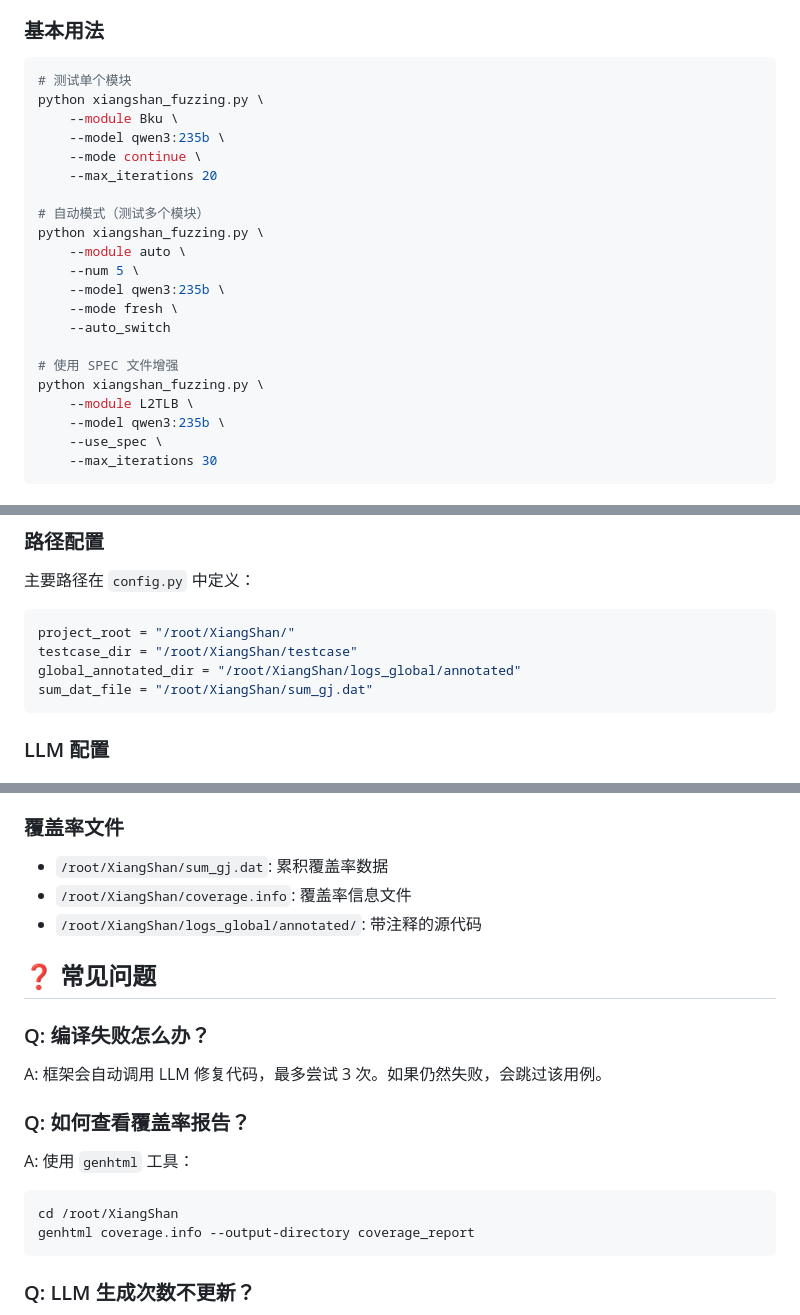
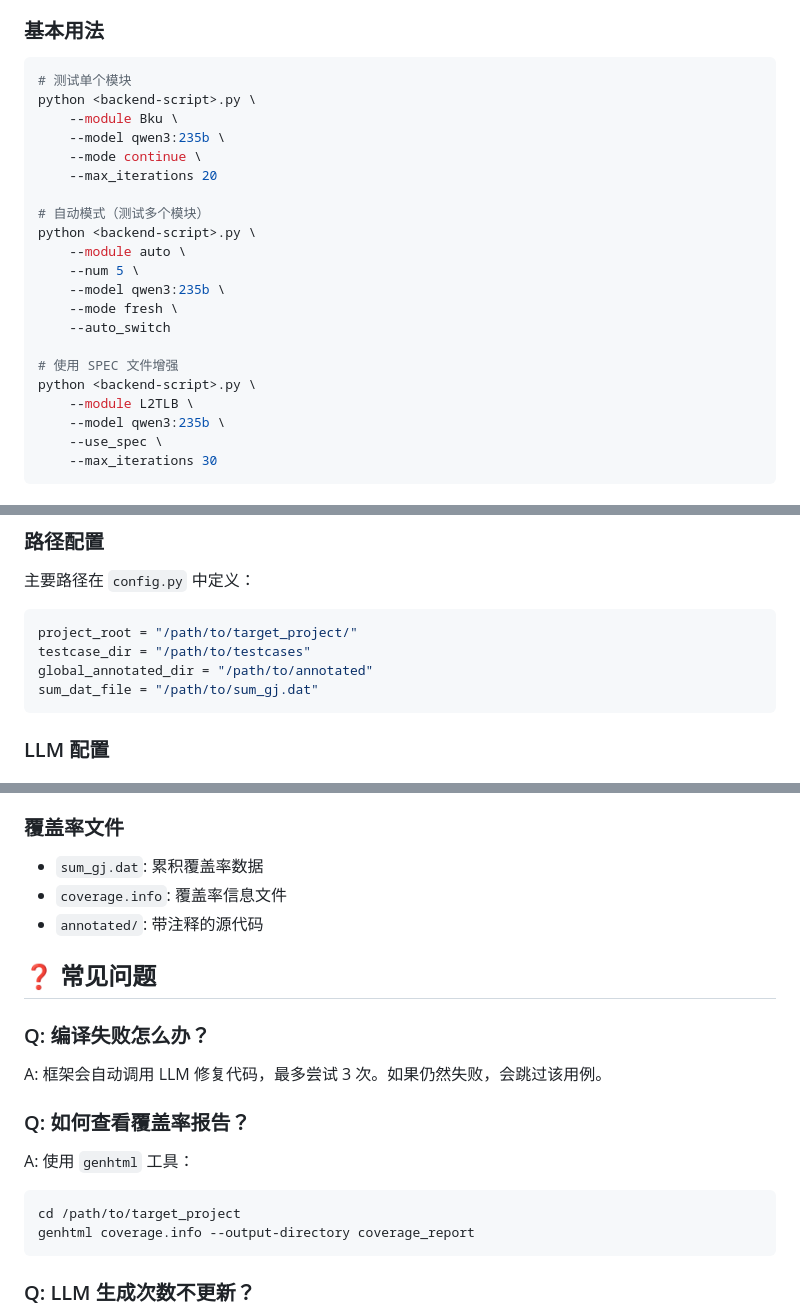
Before and after one commit to fireceW/ChipFuzzer, a Markdown page: README.md, 3 parts joined by grey strips. GitHub-like rendering.

Commit message:
docs: remove XiangShan references from README

````diff
--- a/README.md
+++ b/README.md
@@ -132,14 +132,14 @@ python3 -m uvicorn app:app --host 0.0.0.0 --port 8080
 
 ```bash
 # 测试单个模块
-python xiangshan_fuzzing.py \
+python <backend-script>.py \
     --module Bku \
     --model qwen3:235b \
     --mode continue \
     --max_iterations 20
 
 # 自动模式（测试多个模块）
-python xiangshan_fuzzing.py \
+python <backend-script>.py \
     --module auto \
     --num 5 \
     --model qwen3:235b \
@@ -147,7 +147,7 @@ python xiangshan_fuzzing.py \
     --auto_switch
 
 # 使用 SPEC 文件增强
-python xiangshan_fuzzing.py \
+python <backend-script>.py \
     --module L2TLB \
     --model qwen3:235b \
     --use_spec \
@@ -230,10 +230,10 @@ location /api/ {
 主要路径在 `config.py` 中定义：
 
 ```python
-project_root = "/root/XiangShan/"
-testcase_dir = "/root/XiangShan/testcase"
-global_annotated_dir = "/root/XiangShan/logs_global/annotated"
-sum_dat_file = "/root/XiangShan/sum_gj.dat"
+project_root = "/path/to/target_project/"
+testcase_dir = "/path/to/testcases"
+global_annotated_dir = "/path/to/annotated"
+sum_dat_file = "/path/to/sum_gj.dat"
 ```
 
 ### LLM 配置
@@ -344,9 +344,9 @@ ChipFuzzer/
 - `GJ_log/module_report_{timestamp}.txt`: 模块测试报告
 
 ### 覆盖率文件
-- `/root/XiangShan/sum_gj.dat`: 累积覆盖率数据
-- `/root/XiangShan/coverage.info`: 覆盖率信息文件
-- `/root/XiangShan/logs_global/annotated/`: 带注释的源代码
+- `sum_gj.dat`: 累积覆盖率数据
+- `coverage.info`: 覆盖率信息文件
+- `annotated/`: 带注释的源代码
 
 ## ❓ 常见问题
 
@@ -356,7 +356,7 @@ A: 框架会自动调用 LLM 修复代码，最多尝试 3 次。如果仍然失
 ### Q: 如何查看覆盖率报告？
 A: 使用 `genhtml` 工具：
 ```bash
-cd /root/XiangShan
+cd /path/to/target_project
 genhtml coverage.info --output-directory coverage_report
 ```
 
````
Also changed, not shown: other parts of README.md (+5 -5 lines).
